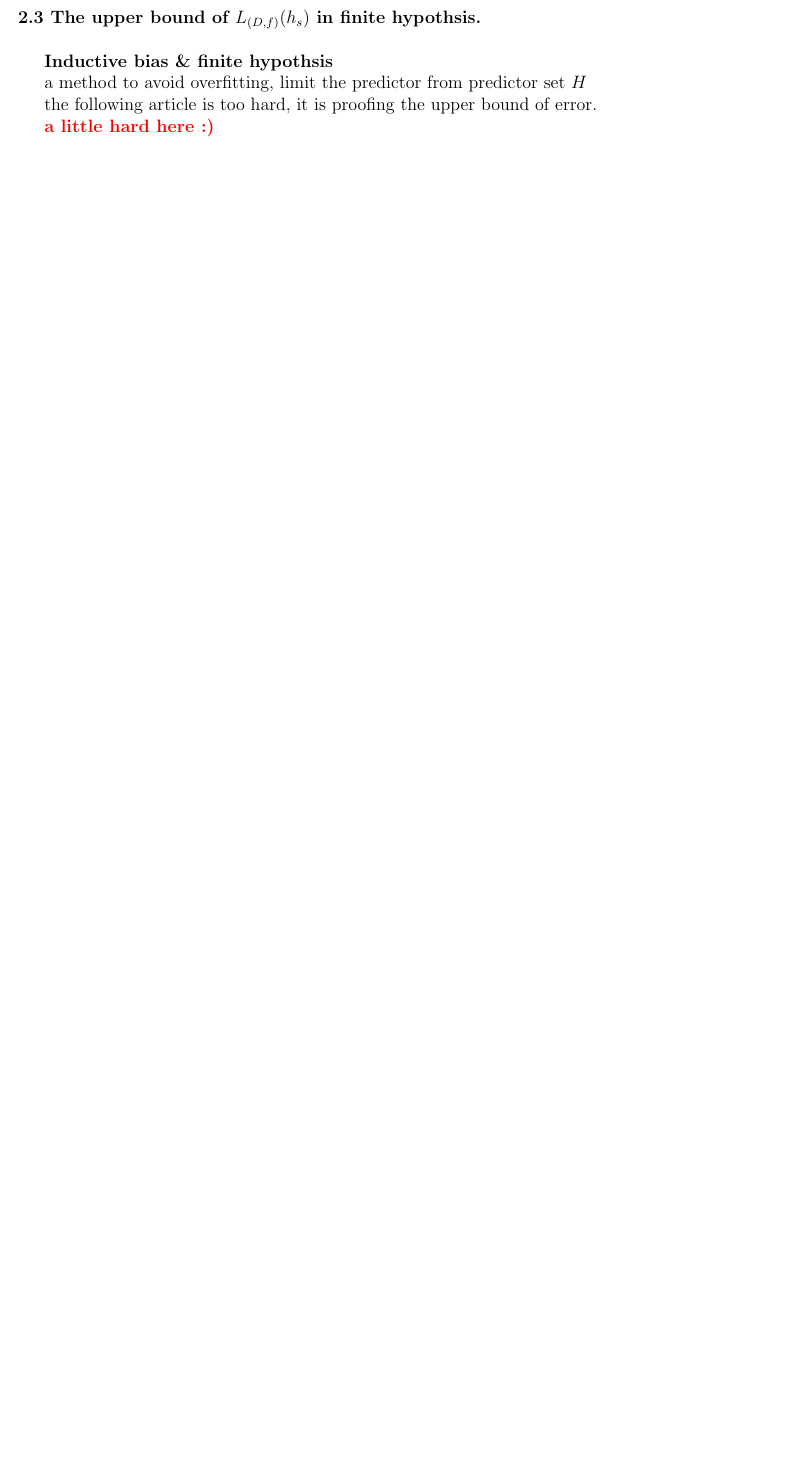
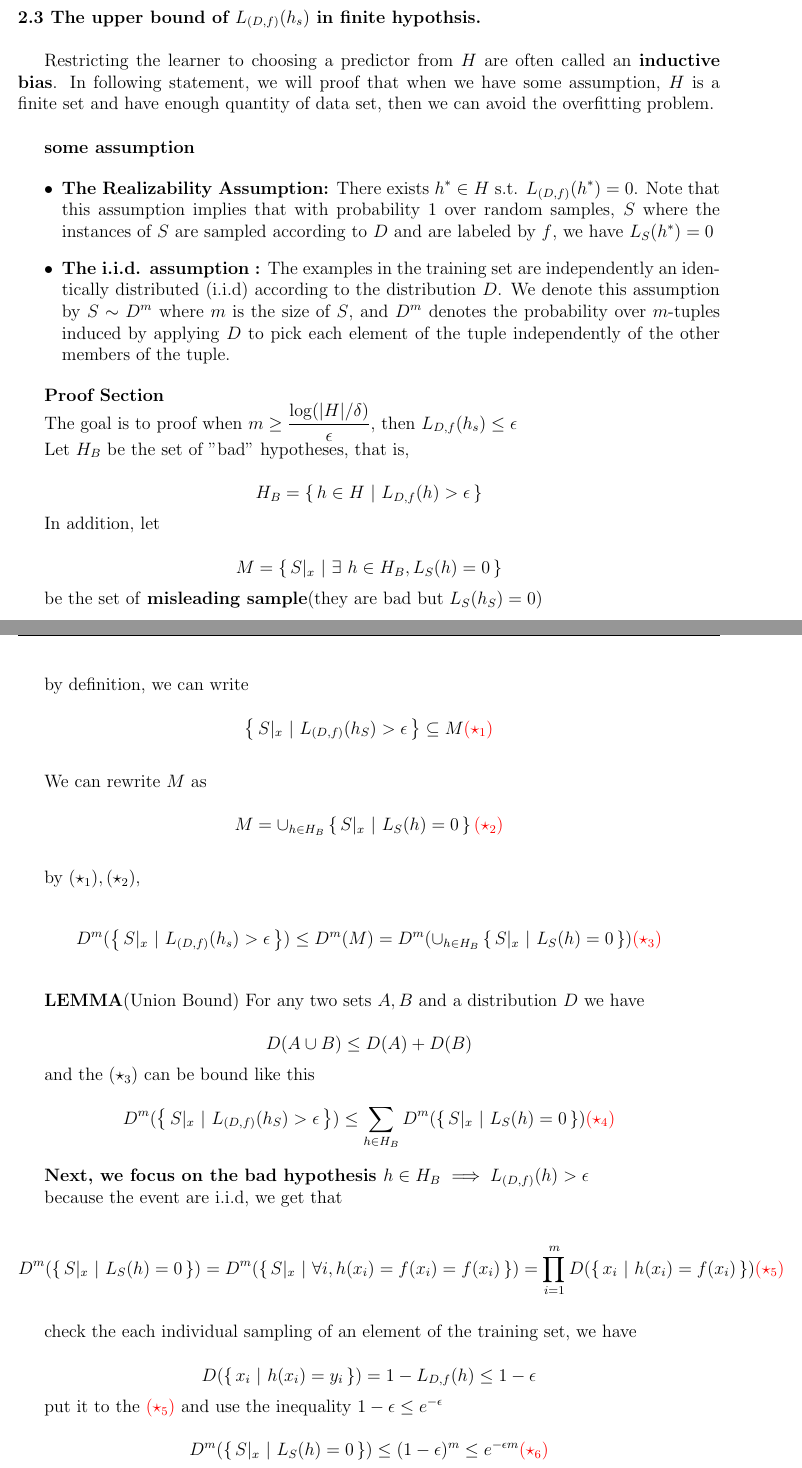
Before and after one commit to j36426052/MathNote, a LaTeX document (Understand ML/main.tex): part of page 2 of 3 before the commit and two parts of pages 2 and 3 of 4 after it, the two joined at a grey line, cut so that both start at the same text, the shorter picture padded with empty space. Compiled offline with pdfLaTeX.

Commit message:
put some proof of ML 2.3

```diff
--- a/Understand ML/main.tex
+++ b/Understand ML/main.tex
@@ -60,13 +69,78 @@ example: $h_s(x) = \begin{cases}
 
 \subsection*{2.3 The upper bound of $L_{(D,f)}(h_s)$ in finite hypothsis} $ $\\
 
-\textbf{Inductive bias \& finite hypothsis}
+Restricting the learner to choosing a predictor from $H$ are often called an \textbf{inductive bias}. In following statement, we will proof that when we have some assumption, $H$ is a finite set and have enough quantity of data set, then we can avoid the overfitting problem. \\
 
-a method to avoid overfitting, limit the predictor from predictor set $H$
+\textbf{some assumption}
 
-the following article is too hard, it is proofing the upper bound of error.
+\begin{enumerate}
+	\item[$\bullet$] \textbf{The Realizability Assumption:} There exists $h^* \in H$ s.t. $L_{(D,f)}(h^*) = 0$. Note that this assumption implies that with probability $1$ over random samples, $S$ where the instances of $S$ are sampled according to $D$ and are labeled by $f$, we have $L_S(h^*) = 0$
+	\item[$\bullet$] \textbf{The i.i.d. assumption :} The examples in the training set are independently an identically distributed (i.i.d) according to the distribution $D$. We denote this assumption by $S \sim D^m$ where $m$ is the size of $S$, and $D^m$ denotes the probability over $m$-tuples induced by applying $D$ to pick each element of the tuple independently of the other members of the tuple.
+\end{enumerate}
 
-\textbf{\color{red} a little hard here :)}
+\textbf{Proof Section}
+
+The goal is to proof when $m \geq \dfrac{\log(|H|/\delta)}{\epsilon}$, then $L_{D,f}(h_s) \leq \epsilon$
+
+Let $H_B$ be the set of "bad" hypotheses, that is,
+
+$$H_B = \sett{h \in H~|~L_{D,f}(h)>\epsilon}$$
+
+In addition, let
+
+$$M = \sett{S|_x ~|~ \exists~h \in H_B,L_S(h) = 0}$$
+
+be the set of \textbf{misleading sample}(they are bad but $L_S(h_S) = 0$)
+
+\newpage
+
+by definition, we can write
+
+$$\sett{S|_x ~|~ L_{(D,f)}(h_S) > \epsilon} \subseteq M\color{red}(\star_1) $$
+
+
+We can rewrite $M$ as
+
+$$M = \cup_{h \in H_B}\sett{S|_x ~|~ L_S(h) = 0}\color{red}(\star_2)$$
+
+by $(\star_1),(\star_2)$,
+
+$$D^m(\sett{S|_x~|~L_{(D,f)}(h_s)>\epsilon}) \leq D^m(M) = D^m(\cup_{h\in H_B}\sett{S|_x ~|~ L_S(h) = 0})\color{red}(\star_3)$$
+
+\textbf{LEMMA}(Union Bound) For any two sets $A,B$ and a distribution $D$ we have
+
+$$D(A\cup B) \leq D(A) + D(B)$$
+
+and the $(\star_3)$ can be bound like this
+
+$$D^m(\sett{S|_x ~|~ L_{(D,f)}(h_S)>\epsilon}) \leq \sum_{h \in H_B}D^m(\sett{S|_x ~|~ L_S(h) = 0})\color{red}(\star_4)$$
+
+\textbf{Next, we focus on the bad hypothesis $h \in H_B$} $\implies L_{(D,f)}(h) > \epsilon$
+
+because the event are i.i.d, we get that
+
+$$D^m(\sett{S|_x~|~L_S(h)=0}) = D^m(\sett{S|_x ~|~\forall i,h(x_i) = f(x_i) = f(x_i)}) = \prod^m_{i=1}D(\sett{x_i~|~h(x_i) = f(x_i)})\color{red}(\star_5)$$
+
+check the each individual sampling of an element of the training set, we have
+
+$$D(\sett{x_i~|~h(x_i) = y_i}) = 1 - L_{D,f}(h) \leq 1 - \epsilon$$
+
+put it to the $\color{red}(\star_5)$ and use the inequality $1 - \epsilon \leq e^{-\epsilon}$
+
+$$D^m(\sett{S|_x~|~ L_S(h) = 0}) \leq (1 -\epsilon)^m \leq e^{-\epsilon m}\color{red}(\star_6)$$
+
+put $\color{red}(\star_6)$ back to $\color{red}(\star_4)$
+
+$$D^m(\sett{S|_x ~|~ L_{(D,f)}(h_S)>\epsilon}) \leq |H_B|e^{-\epsilon m} \leq |H|e^{-\epsilon m}$$
+
+
+
+
+
+
+
+
+
 
 \newpage
 
```
Also changed, not shown: Understand ML/main.pdf, Understand ML/main.tex (21 more changed lines).
